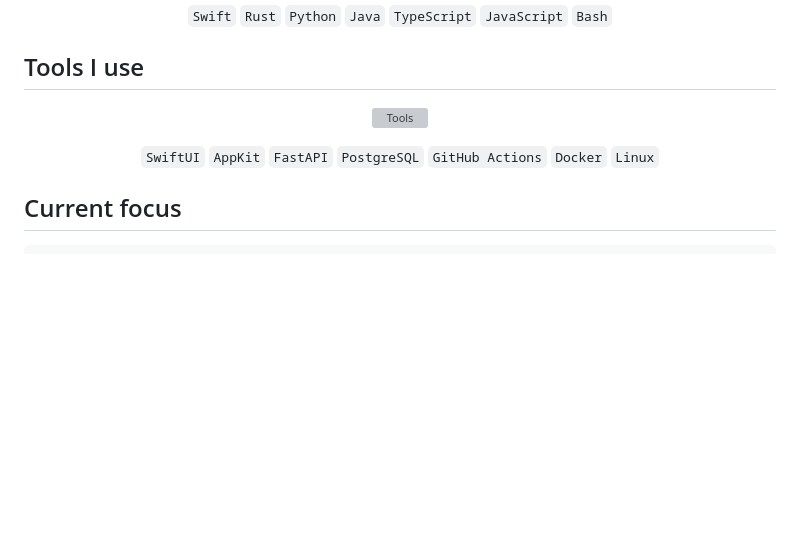
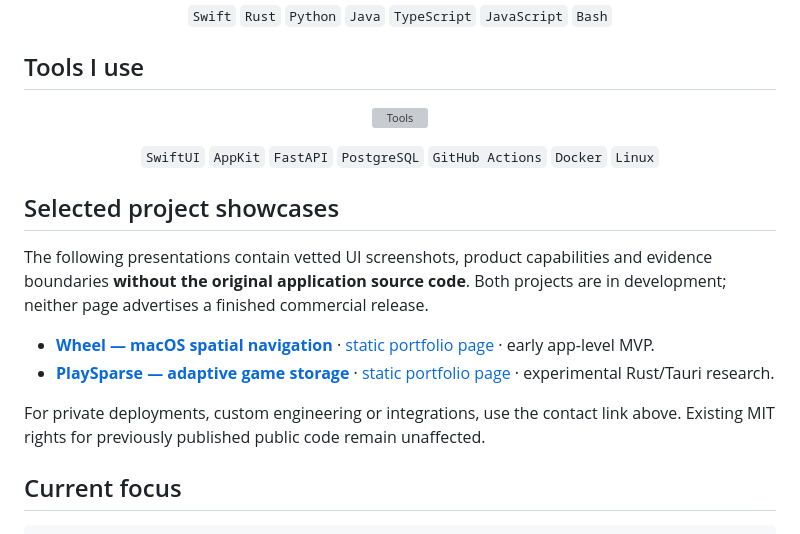
Before and after one commit to gogolumo/gogolumo, a Markdown page: README.md, the part around one of its changes. GitHub-like rendering; blank space fills up the shorter version; grey boxes are pictures that could not be loaded.

Commit message:
docs(profile): point Wheel and PlaySparse to independent public showcases

````diff
--- a/README.md
+++ b/README.md
@@ -74,6 +74,15 @@ I’m still learning a lot, so my usual process is pretty simple: **build it, br
   <code>Linux</code>
 </p>
 
+## Selected project showcases
+
+The following presentations contain vetted UI screenshots, product capabilities and evidence boundaries **without the original application source code**. Both projects are in development; neither page advertises a finished commercial release.
+
+- **[Wheel — macOS spatial navigation](showcases/wheel/README.md)** · [static portfolio page](showcases/wheel/index.html) · early app-level MVP.
+- **[PlaySparse — adaptive game storage](showcases/playsparse/README.md)** · [static portfolio page](showcases/playsparse/index.html) · experimental Rust/Tauri research.
+
+For private deployments, custom engineering or integrations, use the contact link above. Existing MIT rights for previously published public code remain unaffected.
+
 ## Current focus
 
 ```text
````
Also changed, not shown: other parts of README.md (+2 -2 lines).
